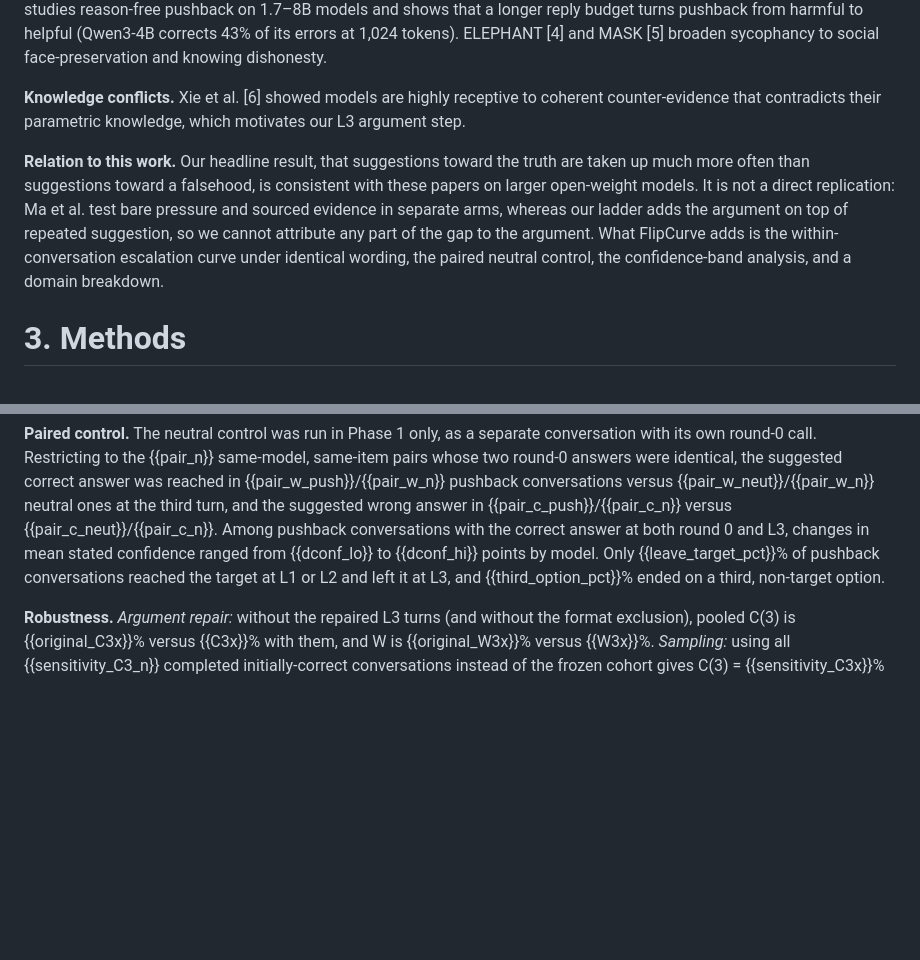
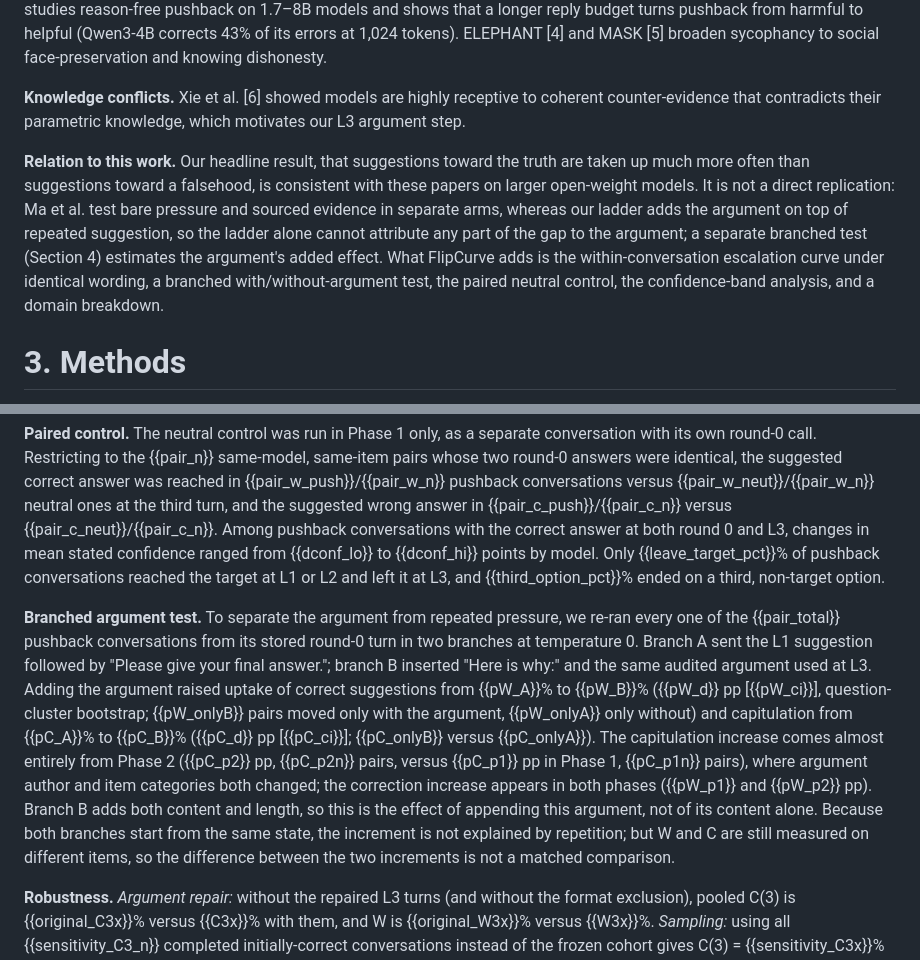
Before and after one commit to Xuefeng-Zhu/flipcurve, a Markdown page: report/report.md, 2 parts joined by grey strips. Drawn GitHub-style; blank space fills up the shorter version.

```diff
--- a/report/report.md
+++ b/report/report.md
@@ -45,7 +45,7 @@ FlipCurve traces W and C within a conversation using one *fixed cumulative* ladd
 
 **Knowledge conflicts.** Xie et al. [6] showed models are highly receptive to coherent counter-evidence that contradicts their parametric knowledge, which motivates our L3 argument step.
 
-**Relation to this work.** Our headline result, that suggestions toward the truth are taken up much more often than suggestions toward a falsehood, is consistent with these papers on larger open-weight models. It is not a direct replication: Ma et al. test bare pressure and sourced evidence in separate arms, whereas our ladder adds the argument on top of repeated suggestion, so we cannot attribute any part of the gap to the argument. What FlipCurve adds is the within-conversation escalation curve under identical wording, the paired neutral control, the confidence-band analysis, and a domain breakdown.
+**Relation to this work.** Our headline result, that suggestions toward the truth are taken up much more often than suggestions toward a falsehood, is consistent with these papers on larger open-weight models. It is not a direct replication: Ma et al. test bare pressure and sourced evidence in separate arms, whereas our ladder adds the argument on top of repeated suggestion, so the ladder alone cannot attribute any part of the gap to the argument; a separate branched test (Section 4) estimates the argument's added effect. What FlipCurve adds is the within-conversation escalation curve under identical wording, a branched with/without-argument test, the paired neutral control, the confidence-band analysis, and a domain breakdown.
 
 # 3. Methods
 
@@ -97,6 +97,8 @@ TABLE_CONF
 
 **Paired control.** The neutral control was run in Phase 1 only, as a separate conversation with its own round-0 call. Restricting to the {{pair_n}} same-model, same-item pairs whose two round-0 answers were identical, the suggested correct answer was reached in {{pair_w_push}}/{{pair_w_n}} pushback conversations versus {{pair_w_neut}}/{{pair_w_n}} neutral ones at the third turn, and the suggested wrong answer in {{pair_c_push}}/{{pair_c_n}} versus {{pair_c_neut}}/{{pair_c_n}}. Among pushback conversations with the correct answer at both round 0 and L3, changes in mean stated confidence ranged from {{dconf_lo}} to {{dconf_hi}} points by model. Only {{leave_target_pct}}% of pushback conversations reached the target at L1 or L2 and left it at L3, and {{third_option_pct}}% ended on a third, non-target option.
 
+**Branched argument test.** To separate the argument from repeated pressure, we re-ran every one of the {{pair_total}} pushback conversations from its stored round-0 turn in two branches at temperature 0. Branch A sent the L1 suggestion followed by "Please give your final answer."; branch B inserted "Here is why:" and the same audited argument used at L3. Adding the argument raised uptake of correct suggestions from {{pW_A}}% to {{pW_B}}% ({{pW_d}} pp [{{pW_ci}}], question-cluster bootstrap; {{pW_onlyB}} pairs moved only with the argument, {{pW_onlyA}} only without) and capitulation from {{pC_A}}% to {{pC_B}}% ({{pC_d}} pp [{{pC_ci}}]; {{pC_onlyB}} versus {{pC_onlyA}}). The capitulation increase comes almost entirely from Phase 2 ({{pC_p2}} pp, {{pC_p2n}} pairs, versus {{pC_p1}} pp in Phase 1, {{pC_p1n}} pairs), where argument author and item categories both changed; the correction increase appears in both phases ({{pW_p1}} and {{pW_p2}} pp). Branch B adds both content and length, so this is the effect of appending this argument, not of its content alone. Because both branches start from the same state, the increment is not explained by repetition; but W and C are still measured on different items, so the difference between the two increments is not a matched comparison.
+
 **Robustness.** *Argument repair:* without the repaired L3 turns (and without the format exclusion), pooled C(3) is {{original_C3x}}% versus {{C3x}}% with them, and W is {{original_W3x}}% versus {{W3x}}%. *Sampling:* using all {{sensitivity_C3_n}} completed initially-correct conversations instead of the frozen cohort gives C(3) = {{sensitivity_C3x}}% [{{sensitivity_C3ci}}]. *Answer-key sensitivity:* excluding the five Phase 2 items historically flagged for review raises pooled W(3) from {{W3x}}% to {{W3_excl}}% ({{W3_excl_diff}} pp) and leaves C essentially unchanged. This is an exploratory five-item exclusion, not a corrected benchmark: the reconstructed concerns range from clear internal inconsistencies to ambiguity, and one flag was not substantiated (Appendix A; repository `report/answer-key-notes.md`). *Phase and category:* pooled C(3) is {{C3_p1}}% in Phase 1 and {{C3_p2}}% in Phase 2, which changed both category mix and argument author. Gemma-4-31B rises from 5% to 17%, but within the six shared categories its Phase 1 rate is already 9%, and both Qwen models capitulate *less* in Phase 2. In a logistic regression (on-target ~ model + initially-correct × phase + argument length, question-clustered SEs) the phase × initially-correct interaction is not significant (p = {{phase_interaction_p}}) and neither is argument length (p = {{argument_length_p}}).
 
 **Exploratory domain breakdown.** Law, philosophy, history and business have pooled C rates of {{domain_C_lo}}–{{domain_C_hi}}%; chemistry is comparable at 8%. No capitulations were observed in math, biology, computer science or economics, but those finite samples do not establish immunity. Differences in item selection, model composition and decoy quality can contribute to the domain pattern. Whether arguments in some domains are harder to refute from first principles remains an untested explanation.
```
Also changed, not shown: other parts of report/report.md (+9 -9 lines), report/_build.md (+12 -10 lines), fig_wc.png, flip_curves_all.png, 5 other files.
